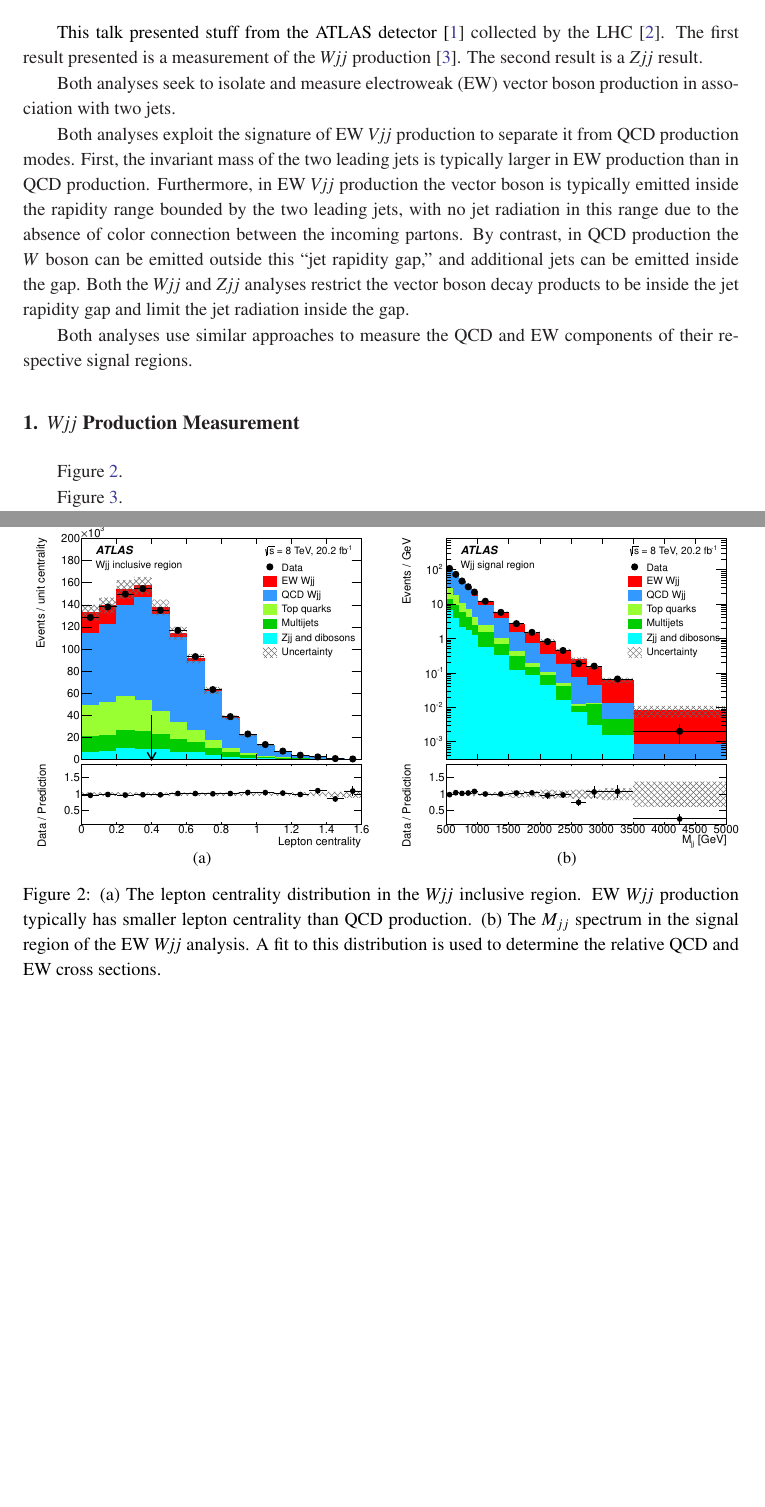
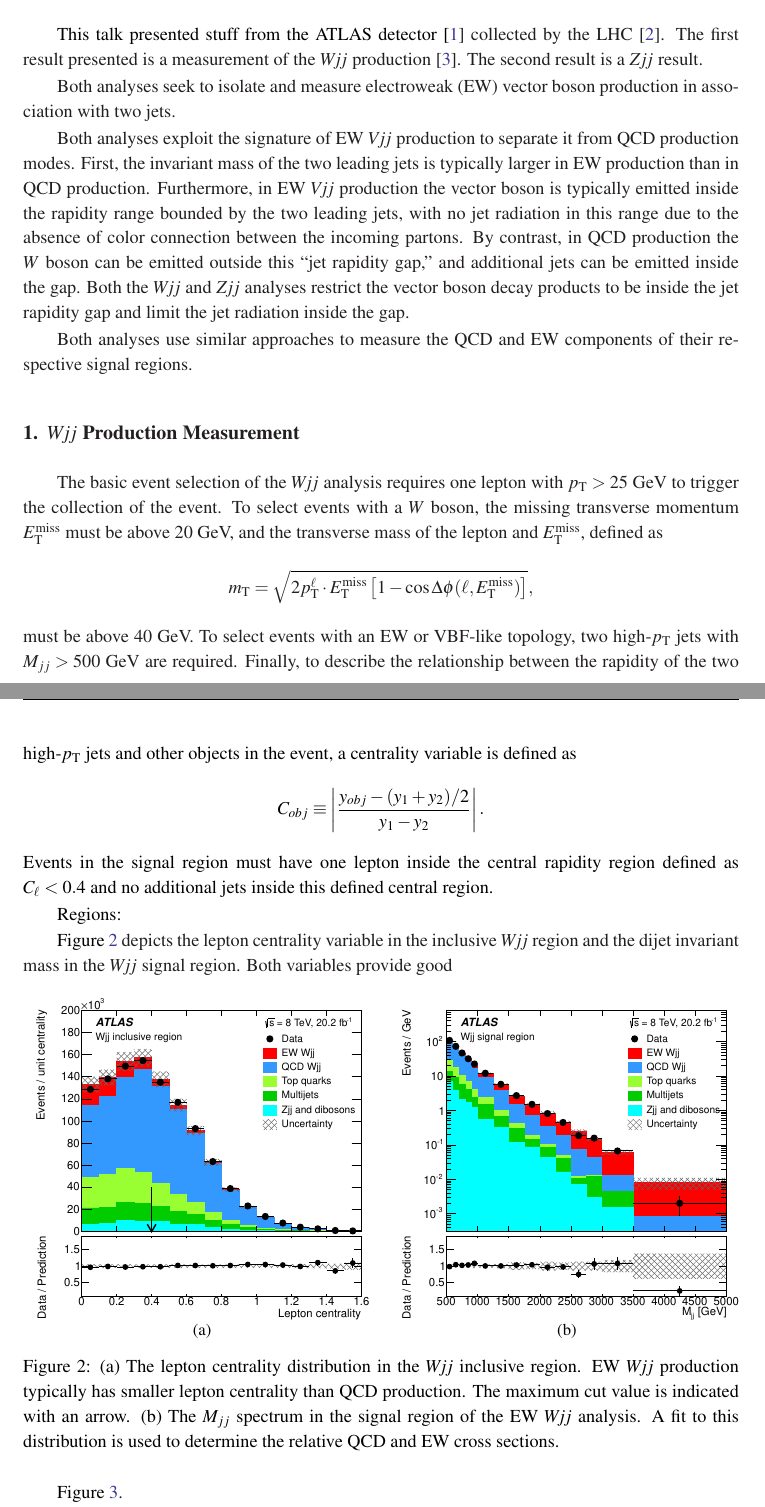
Before and after one commit to brendlin/document-EPS2017-proceedings, a LaTeX document (skeleton.tex): two parts of pages 2 and 3 of 5, joined at a grey line, cut so that both start at the same text, the shorter picture padded with empty space. Compiled offline with pdfLaTeX.

Commit message:
Some event selection stuff for Wjj

```diff
--- a/skeleton.tex
+++ b/skeleton.tex
@@ -22,6 +22,9 @@
 \def\w{\ensuremath{W}\xspace}
 \def\z{\ensuremath{Z}\xspace}
 \def\mjj{\ensuremath{M_{jj}}\xspace}
+\def\etmiss{\ensuremath{E_\mathrm{T}^\mathrm{miss}}\xspace}
+\def\pt{\ensuremath{p_\mathrm{T}}\xspace}
+\def\ptl{\ensuremath{p^\ell_\mathrm{T}}\xspace}
 
 \abstract{%The ATLAS experiment with data collected by the Large Hadron Collider (LHC).
 The most recent ATLAS results on the production of single \w and \z bosons with two jets at high invariant
@@ -65,8 +68,6 @@ gap and limit the jet radiation inside the gap.
 Both analyses use similar approaches to measure the QCD and EW components of their respective signal
 regions.
 
-\section{\wjj Production Measurement}
-
 \begin{figure}[t!]
   \centering
   \begin{subfigure}[t]{0.74\textwidth}
@@ -86,7 +87,29 @@ regions.
   \caption{Feynman diagrams of (a) EW and (b) strong (QCD) \wjj production.}
 \end{figure}
 
-Figure~\ref{wjj-cartoons}.
+\section{\wjj Production Measurement}
+
+The basic event selection of the \wjj analysis requires one lepton with ${\pt>25}$~GeV to trigger the
+collection of the event. To select events with a \w boson, the missing transverse momentum \etmiss
+must be above 20~GeV, and the transverse mass of the lepton and \etmiss, defined as
+\[
+m_\mathrm{T}=\sqrt{ 2\ptl \cdot \etmiss \left[ 1-\cos\Delta\phi(\ell,\etmiss) \right]},
+\]
+must be above 40~GeV. To select events with an EW or VBF-like topology, two high-\pt jets with
+${\mjj>500}$~GeV are required. Finally, to describe the relationship between the rapidity of the two
+high-\pt jets and other objects in the event, a centrality variable is defined as
+\[
+C_{obj} \equiv \left| \frac{y_{obj} - (y_1 + y_2)/2}{y_1 - y_2}  \right|.
+\]
+%
+Events in the signal region must have one lepton inside the central rapidity region defined as
+${C_\ell<0.4}$ and no additional jets inside this defined central region.
+%
+
+Regions:
+
+Figure~\ref{wjj-variables} depicts the lepton centrality variable in the inclusive \wjj region and
+the dijet invariant mass in the \wjj signal region. Both variables provide good
 
 \begin{figure}
   \centering
@@ -104,11 +127,12 @@ Figure~\ref{wjj-cartoons}.
     \caption{}
   \end{subfigure}%
   \caption{(a) The lepton centrality distribution in the \wjj inclusive region. EW \wjj production
-typically has smaller lepton centrality than QCD production. (b) The \mjj spectrum in the signal region
+typically has smaller lepton centrality than QCD production. The maximum cut value is indicated with an
+arrow. (b) The \mjj spectrum in the signal region
 of the EW \wjj analysis. A fit to this distribution is used to determine the relative QCD and EW cross
 sections.
 }
-  \label{wjj-cartoons}
+  \label{wjj-variables}
 \end{figure}
 
 %% Figure~\ref{wjj-discriminating-variables}.
```
